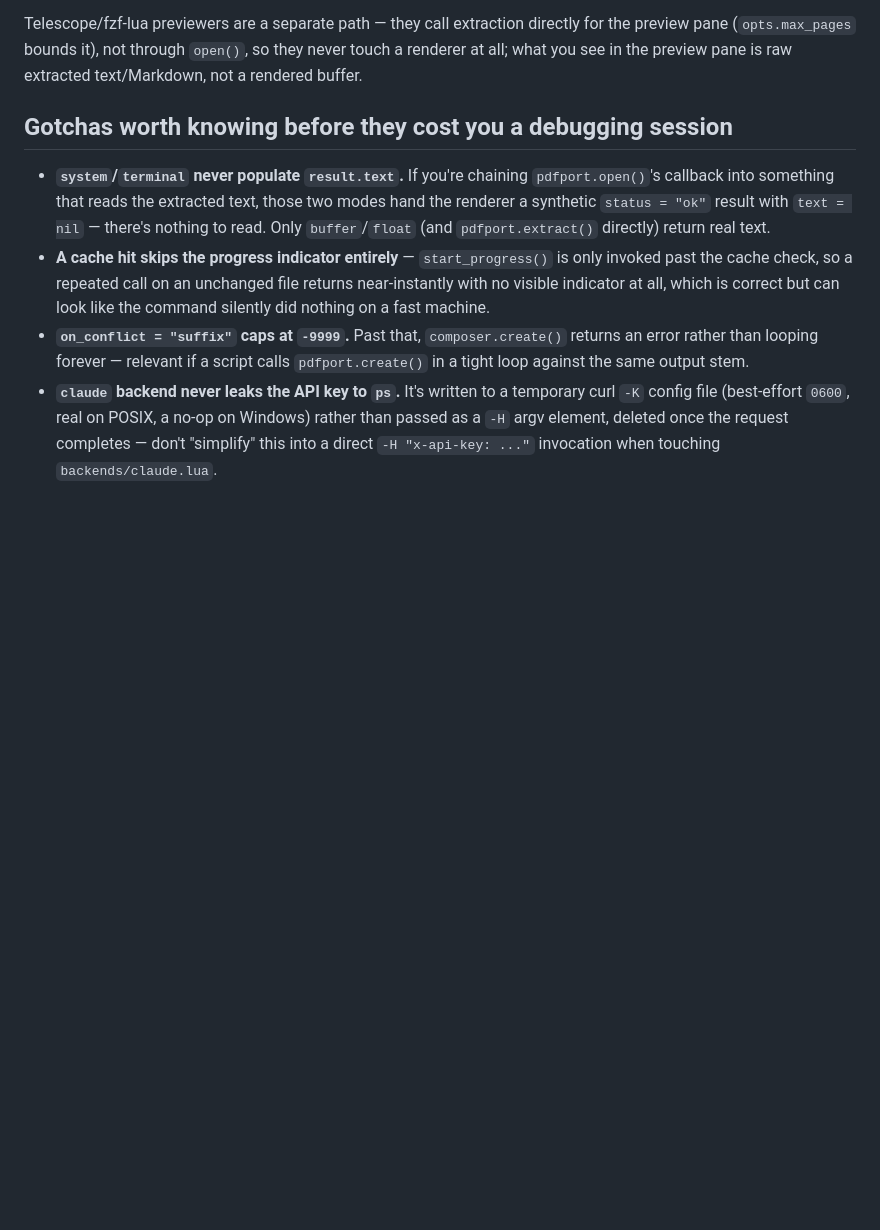
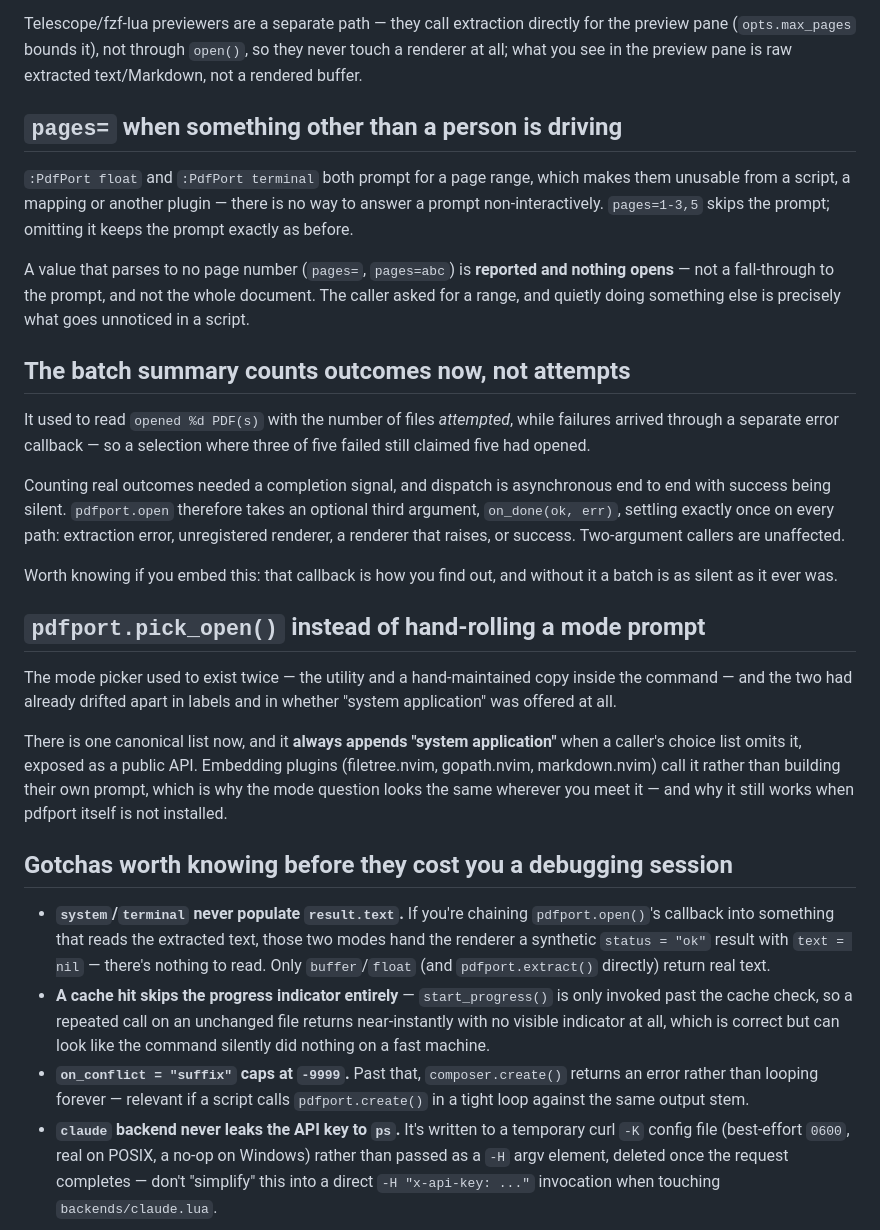
Before and after one commit to StefanBartl/pdfport.nvim, a Markdown page: docs/WORKFLOW.md, the part around the change. Drawn GitHub-style; blank space fills up the shorter version.

Commit message:
docs(workflow): pages=, the corrected batch summary, and pick_open
Five commits since WORKFLOW.md was written. Three additions:

- pages= on float/terminal, for when a script or a mapping drives the
  command and there is no way to answer a prompt -- including that an
  unparseable range opens nothing rather than falling back;
- the batch summary counted attempts, not outcomes; on_done(ok, err) is the
  completion signal that fixed it, and the thing to reach for when embedding;
- pdfport.pick_open() as the one canonical mode prompt, which is why the
  question looks the same in filetree, gopath and markdown -- and why it
  still works without pdfport installed.

```diff
--- a/docs/WORKFLOW.md
+++ b/docs/WORKFLOW.md
@@ -161,6 +161,46 @@ directly for the preview pane (`opts.max_pages` bounds it), not through
 `open()`, so they never touch a renderer at all; what you see in the
 preview pane is raw extracted text/Markdown, not a rendered buffer.
 
+## `pages=` when something other than a person is driving
+
+`:PdfPort float` and `:PdfPort terminal` both prompt for a page range, which
+makes them unusable from a script, a mapping or another plugin — there is no
+way to answer a prompt non-interactively. `pages=1-3,5` skips the prompt;
+omitting it keeps the prompt exactly as before.
+
+A value that parses to no page number (`pages=`, `pages=abc`) is **reported and
+nothing opens** — not a fall-through to the prompt, and not the whole document.
+The caller asked for a range, and quietly doing something else is precisely
+what goes unnoticed in a script.
+
+## The batch summary counts outcomes now, not attempts
+
+It used to read `opened %d PDF(s)` with the number of files *attempted*, while
+failures arrived through a separate error callback — so a selection where three
+of five failed still claimed five had opened.
+
+Counting real outcomes needed a completion signal, and dispatch is asynchronous
+end to end with success being silent. `pdfport.open` therefore takes an optional
+third argument, `on_done(ok, err)`, settling exactly once on every path:
+extraction error, unregistered renderer, a renderer that raises, or success.
+Two-argument callers are unaffected.
+
+Worth knowing if you embed this: that callback is how you find out, and without
+it a batch is as silent as it ever was.
+
+## `pdfport.pick_open()` instead of hand-rolling a mode prompt
+
+The mode picker used to exist twice — the utility and a hand-maintained copy
+inside the command — and the two had already drifted apart in labels and in
+whether "system application" was offered at all.
+
+There is one canonical list now, and it **always appends "system application"**
+when a caller's choice list omits it, exposed as a public API. Embedding
+plugins (filetree.nvim, gopath.nvim, markdown.nvim) call it rather than
+building their own prompt, which is why the mode question looks the same
+wherever you meet it — and why it still works when pdfport itself is not
+installed.
+
 ## Gotchas worth knowing before they cost you a debugging session
 
 - **`system`/`terminal` never populate `result.text`.** If you're chaining `pdfport.open()`'s callback into something that reads the extracted text, those two modes hand the renderer a synthetic `status = "ok"` result with `text = nil` — there's nothing to read. Only `buffer`/`float` (and `pdfport.extract()` directly) return real text.
```
